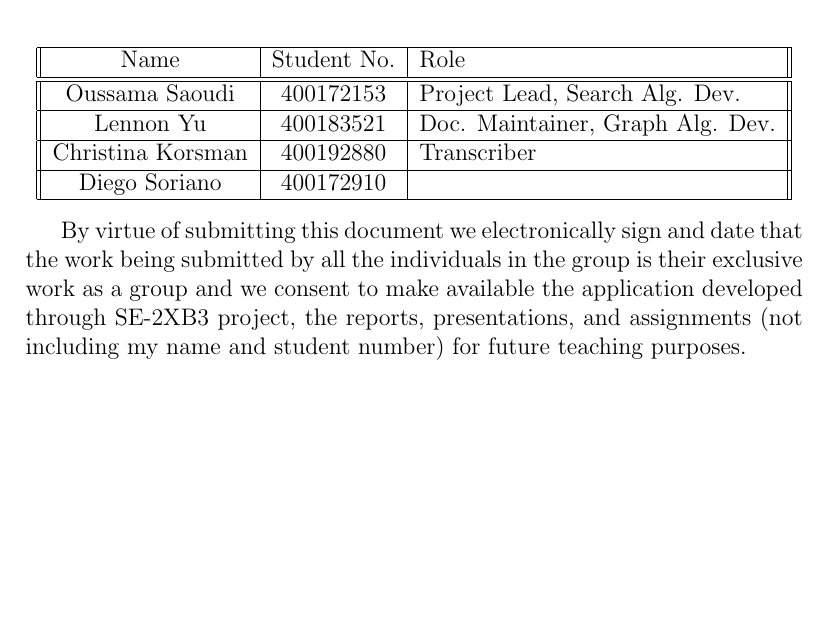
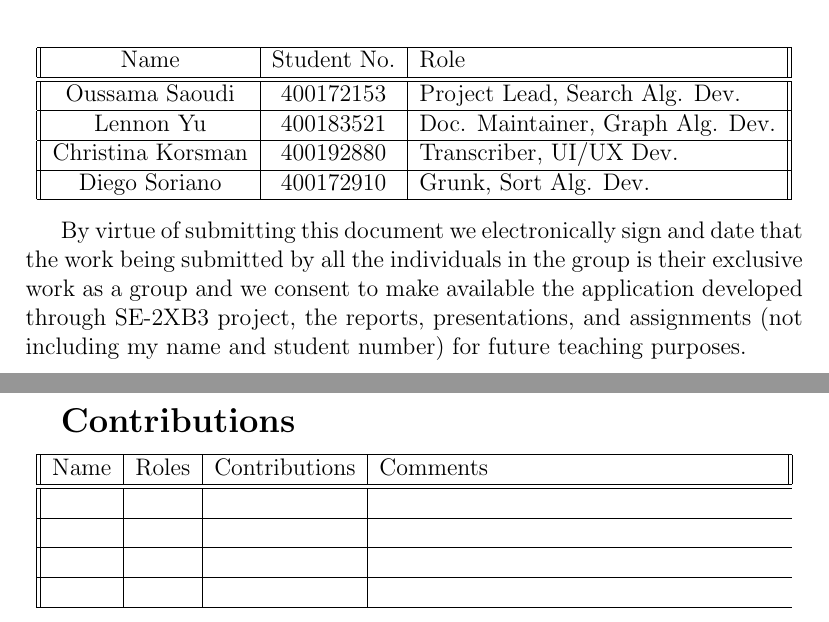
Before and after one commit to LemonU/Project-Vayu, a LaTeX document (Documentation/SDD/2XB3_GR05_SDD.tex): part of page 2 of 5 before the commit and two parts of pages 2 and 3 of 6 after it, the two joined at a grey line, cut so that both start at the same text, the shorter picture padded with empty space. Compiled offline with pdfLaTeX.

Commit message:
added empty table for contributions

```diff
--- a/Documentation/SDD/2XB3_GR05_SDD.tex
+++ b/Documentation/SDD/2XB3_GR05_SDD.tex
@@ -81,9 +81,9 @@
     \hline
     Lennon Yu & 400183521 & Doc. Maintainer, Graph Alg. Dev. \\
     \hline
-    Christina Korsman & 400192880 & Transcriber \\
+    Christina Korsman & 400192880 & Transcriber, UI/UX Dev. \\
     \hline
-    Diego Soriano & 400172910 & ~ \\
+    Diego Soriano & 400172910 & Grunk, Sort Alg. Dev. \\
     \hline
 \end{tabular}
 \end{center}
@@ -98,6 +98,23 @@ for future teaching purposes.
 
 \newpage
 %~~~~~~~~~~~~~~~~~~~~~~~  Contribution  ~~~~~~~~~~~~~~~~~~~~~~~~~~~~~~~~
+\Large \textbf{Contributions}
+\normalsize
+\begin{center}
+    \begin{tabular}{|| c | c | l | p{7cm} ||}
+    \hline
+    Name & Roles & Contributions & Comments\\
+    \hline\hline
+    ~ & ~ & ~ \\
+    \hline
+    ~ & ~ & ~ \\
+    \hline
+    ~ & ~ & ~ \\
+    \hline
+    ~ & ~ & ~ \\
+    \hline
+\end{tabular}
+\end{center}
 
 \newpage
 %~~~~~~~~~~~~~~~~~~~~~~~  Summary  ~~~~~~~~~~~~~~~~~~~~~~~~~~~~~~~~
```
Also changed, not shown: Documentation/SDD/2XB3_GR05_SDD.pdf.
